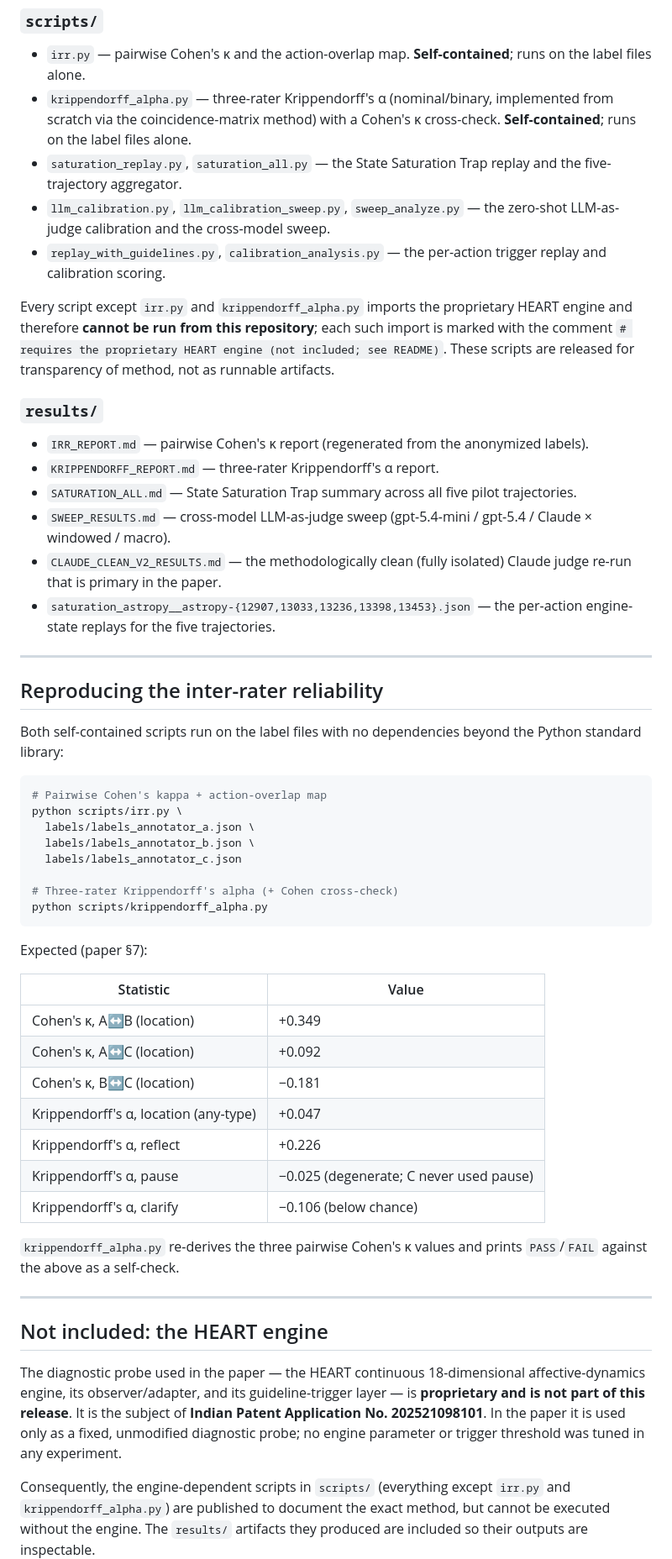
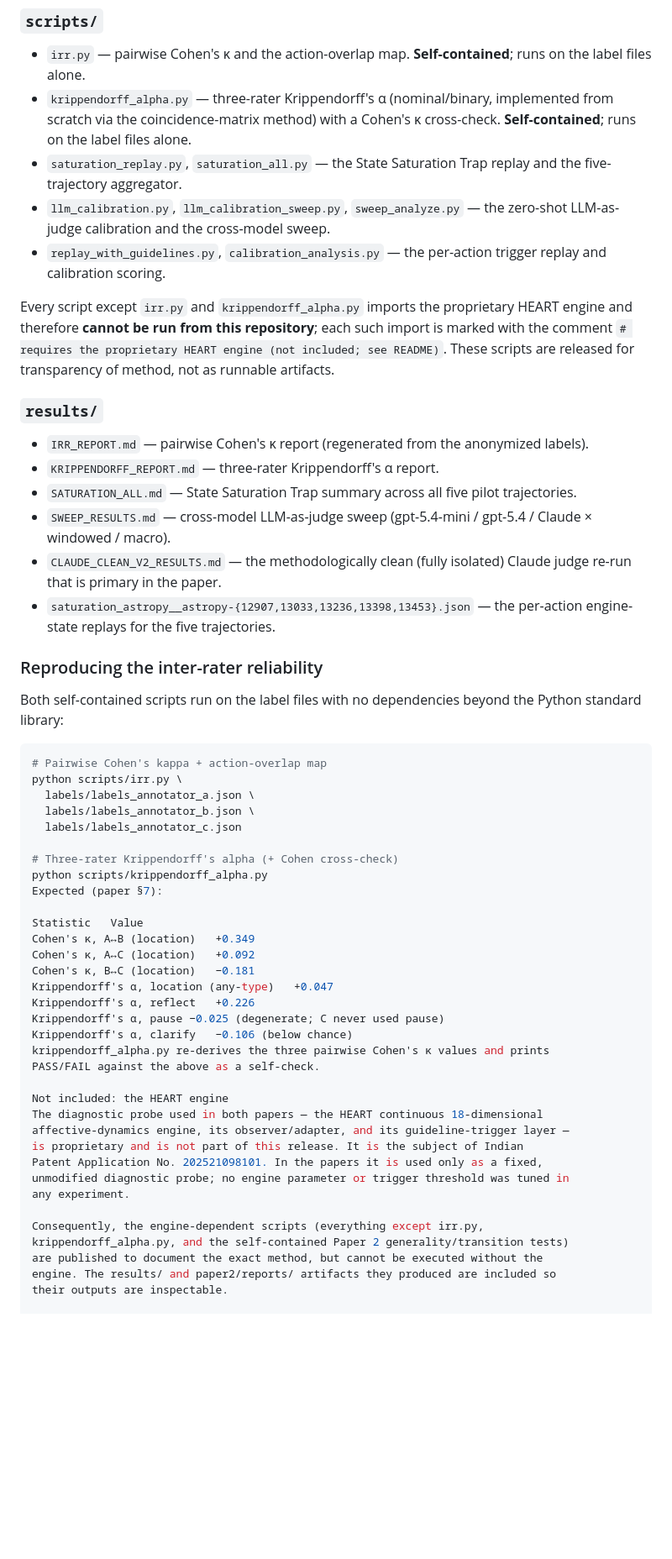
Before and after one commit to 2025eb1100268-tech/intervention-timing-saturation-trap, a Markdown page: README.md, the part around one of its changes. Shown at 84% size. Drawn GitHub-style; blank space fills up the shorter version.

````diff
--- a/README.md
+++ b/README.md
@@ -33,38 +73,30 @@ Annotator identities are anonymized to **A**, **B**, **C** to match the paper.
 - `krippendorff_alpha.py` — three-rater Krippendorff's α (nominal/binary,
   implemented from scratch via the coincidence-matrix method) with a Cohen's κ
   cross-check. **Self-contained**; runs on the label files alone.
-- `saturation_replay.py`, `saturation_all.py` — the State Saturation Trap
-  replay and the five-trajectory aggregator.
+- `saturation_replay.py`, `saturation_all.py` — the State Saturation Trap replay
+  and the five-trajectory aggregator.
 - `llm_calibration.py`, `llm_calibration_sweep.py`, `sweep_analyze.py` — the
   zero-shot LLM-as-judge calibration and the cross-model sweep.
-- `replay_with_guidelines.py`, `calibration_analysis.py` — the per-action
-  trigger replay and calibration scoring.
+- `replay_with_guidelines.py`, `calibration_analysis.py` — the per-action trigger
+  replay and calibration scoring.
 
-Every script except `irr.py` and `krippendorff_alpha.py` imports the
-proprietary HEART engine and therefore **cannot be run from this repository**;
-each such import is marked with the comment
-`# requires the proprietary HEART engine (not included; see README)`. These
-scripts are released for transparency of method, not as runnable artifacts.
+Every script except `irr.py` and `krippendorff_alpha.py` imports the proprietary
+HEART engine and therefore **cannot be run from this repository**; each such import
+is marked with the comment
+`# requires the proprietary HEART engine (not included; see README)`. These scripts
+are released for transparency of method, not as runnable artifacts.
 
 ### `results/`
-- `IRR_REPORT.md` — pairwise Cohen's κ report (regenerated from the anonymized
-  labels).
+- `IRR_REPORT.md` — pairwise Cohen's κ report (regenerated from the anonymized labels).
 - `KRIPPENDORFF_REPORT.md` — three-rater Krippendorff's α report.
-- `SATURATION_ALL.md` — State Saturation Trap summary across all five pilot
-  trajectories.
-- `SWEEP_RESULTS.md` — cross-model LLM-as-judge sweep
-  (gpt-5.4-mini / gpt-5.4 / Claude × windowed / macro).
-- `CLAUDE_CLEAN_V2_RESULTS.md` — the methodologically clean (fully isolated)
-  Claude judge re-run that is primary in the paper.
-- `saturation_astropy__astropy-{12907,13033,13236,13398,13453}.json` — the
-  per-action engine-state replays for the five trajectories.
+- `SATURATION_ALL.md` — State Saturation Trap summary across all five pilot trajectories.
+- `SWEEP_RESULTS.md` — cross-model LLM-as-judge sweep (gpt-5.4-mini / gpt-5.4 / Claude × windowed / macro).
+- `CLAUDE_CLEAN_V2_RESULTS.md` — the methodologically clean (fully isolated) Claude judge re-run that is primary in the paper.
+- `saturation_astropy__astropy-{12907,13033,13236,13398,13453}.json` — the per-action engine-state replays for the five trajectories.
 
----
-
-## Reproducing the inter-rater reliability
-
-Both self-contained scripts run on the label files with no dependencies beyond
-the Python standard library:
+### Reproducing the inter-rater reliability
+Both self-contained scripts run on the label files with no dependencies beyond the
+Python standard library:
 
 ```bash
 # Pairwise Cohen's kappa + action-overlap map
@@ -75,36 +107,30 @@ python scripts/irr.py \
 
 # Three-rater Krippendorff's alpha (+ Cohen cross-check)
 python scripts/krippendorff_alpha.py
-```
-
 Expected (paper §7):
 
-| Statistic | Value |
-|---|---|
-| Cohen's κ, A↔B (location) | +0.349 |
-| Cohen's κ, A↔C (location) | +0.092 |
-| Cohen's κ, B↔C (location) | −0.181 |
-| Krippendorff's α, location (any-type) | +0.047 |
-| Krippendorff's α, reflect | +0.226 |
-| Krippendorff's α, pause | −0.025 (degenerate; C never used pause) |
-| Krippendorff's α, clarify | −0.106 (below chance) |
+Statistic	Value
+Cohen's κ, A↔B (location)	+0.349
+Cohen's κ, A↔C (location)	+0.092
+Cohen's κ, B↔C (location)	−0.181
+Krippendorff's α, location (any-type)	+0.047
+Krippendorff's α, reflect	+0.226
+Krippendorff's α, pause	−0.025 (degenerate; C never used pause)
+Krippendorff's α, clarify	−0.106 (below chance)
+krippendorff_alpha.py re-derives the three pairwise Cohen's κ values and prints
+PASS/FAIL against the above as a self-check.
 
-`krippendorff_alpha.py` re-derives the three pairwise Cohen's κ values and
-prints `PASS`/`FAIL` against the above as a self-check.
+Not included: the HEART engine
+The diagnostic probe used in both papers — the HEART continuous 18-dimensional
+affective-dynamics engine, its observer/adapter, and its guideline-trigger layer —
+is proprietary and is not part of this release. It is the subject of Indian
+Patent Application No. 202521098101. In the papers it is used only as a fixed,
+unmodified diagnostic probe; no engine parameter or trigger threshold was tuned in
+any experiment.
 
----
+Consequently, the engine-dependent scripts (everything except irr.py,
+krippendorff_alpha.py, and the self-contained Paper 2 generality/transition tests)
+are published to document the exact method, but cannot be executed without the
+engine. The results/ and paper2/reports/ artifacts they produced are included so
+their outputs are inspectable.
 
-## Not included: the HEART engine
-
-The diagnostic probe used in the paper — the HEART continuous 18-dimensional
-affective-dynamics engine, its observer/adapter, and its guideline-trigger
-layer — is **proprietary and is not part of this release**. It is the subject
-of **Indian Patent Application No. 202521098101**. In the paper it is used only
-as a fixed, unmodified diagnostic probe; no engine parameter or trigger
-threshold was tuned in any experiment.
-
-Consequently, the engine-dependent scripts in `scripts/` (everything except
-`irr.py` and `krippendorff_alpha.py`) are published to document the exact
-method, but cannot be executed without the engine. The `results/` artifacts
-they produced are included so their outputs are inspectable.
-
````
Also changed, not shown: other parts of README.md (+55 -38 lines).
